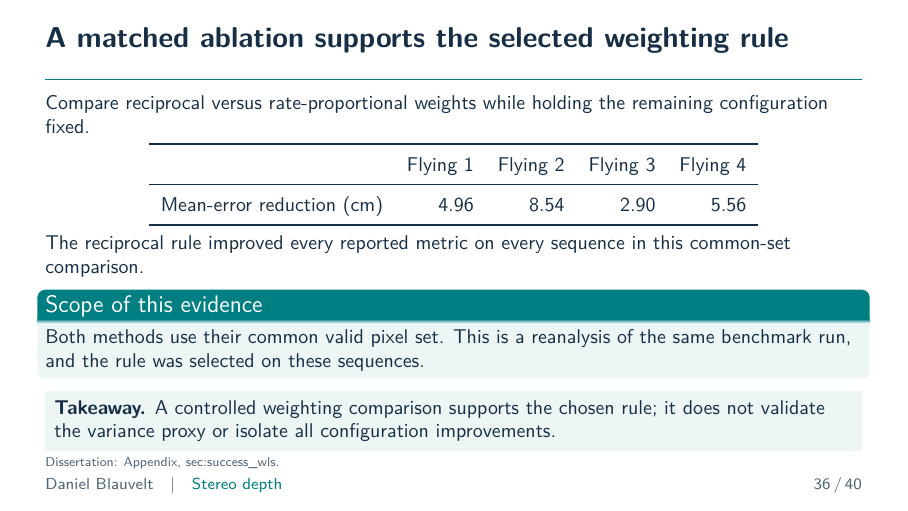
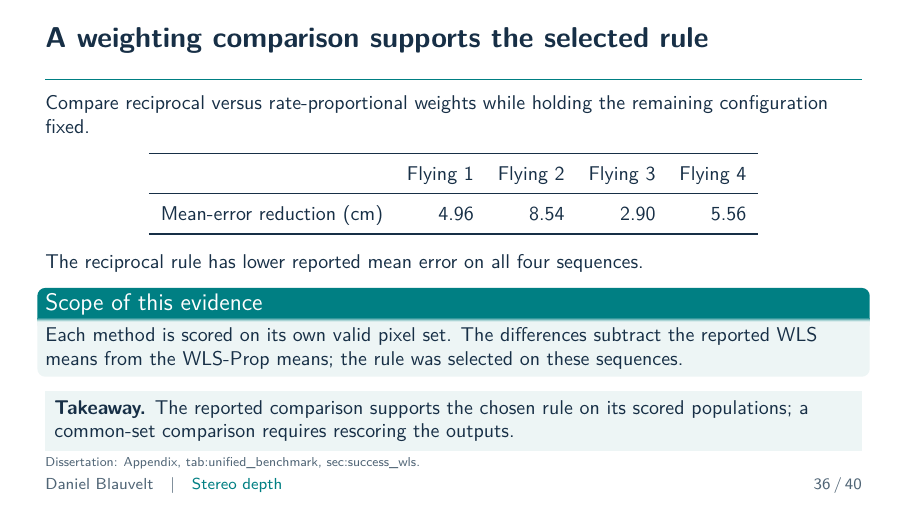
Before and after one commit to 8248902/dissertation_defense, LaTeX slides (defense.tex, which reads core.tex): page 36 of 77. Compiled offline with pdfLaTeX.

Commit message:
ch2 alignments with dissertation

```diff
--- a/core.tex
+++ b/core.tex
@@ -588,7 +588,7 @@ Piatkowska adaptation&\textbf{67.96}&58.75&\textbf{68.88}&\textbf{54.63}&44.72&1
 \talknote{Primary stereo results; 90 seconds.}{Introduce only the columns shown. Mean absolute depth error is in centimeters separately for each sequence. The displayed log RMSE is one hundred times the base metric, then averaged equally over sequence-level values. Point counts sum scored pixels across sequences. Piatkowska's local adaptation leads on most error metrics in the full dissertation table; WLS leads on Flying 2 and narrowly on log RMSE.}{The valid set differs by method. Both estimates and ground truth must be in the reporting depth band. A method can return many finite depths but have fewer in-band scored points. Complete configurations also differ in normalization, regularization, guidance, and final activity masking. No uncertainty intervals or independently recovered historical sampling manifest are provided, so report descriptive comparisons and keep claims conditional.}
 \end{frame}
 
-\begin{frame}{A matched ablation supports the selected weighting rule}
+\begin{frame}{A weighting comparison supports the selected rule}
 \small
 Compare reciprocal versus rate-proportional weights while holding the remaining configuration fixed.
 \begin{center}
@@ -598,13 +598,13 @@ Compare reciprocal versus rate-proportional weights while holding the remaining
 Mean-error reduction (cm)&4.96&8.54&2.90&5.56\\\bottomrule
 \end{tabular}
 \end{center}
-The reciprocal rule improved every reported metric on every sequence in this common-set comparison.
+The reciprocal rule has lower reported mean error on all four sequences.
 \begin{block}{Scope of this evidence}
-Both methods use their common valid pixel set. This is a reanalysis of the same benchmark run, and the rule was selected on these sequences.
+Each method is scored on its own valid pixel set. The differences subtract the reported WLS means from the WLS-Prop means; the rule was selected on these sequences.
 \end{block}
-\takeaway{A controlled weighting comparison supports the chosen rule; it does not validate the variance proxy or isolate all configuration improvements.}
-\src{Appendix, sec:success\_wls.}
-\talknote{Stronger empirical evidence; 60 seconds.}{This comparison is more focused than the control-versus-WLS benchmark. The same precision and configuration are used and scoring is restricted to the intersection of valid pixels. Thus it directly compares the two weighting rules, conditional on that population. The improvement numbers differ from subtracting the method-specific benchmark rows because the populations differ.}{The reciprocal rule was chosen using these sequences, so it is not a held-out validation result. No claim of maximum likelihood follows from empirical performance. A later controlled experiment could compare against truly homoscedastic weights under the same preprocessing, regularizer, and validity rules.}
+\takeaway{The reported comparison supports the chosen rule on its scored populations; a common-set comparison requires rescoring the outputs.}
+\src{Appendix, tab:unified\_benchmark, sec:success\_wls.}
+\talknote{Stronger empirical evidence; 60 seconds.}{The stated configurations vary the weighting rule while keeping the remaining settings fixed. Each method is scored on its own valid population. The displayed differences subtract the WLS mean errors from the WLS-Prop mean errors in the benchmark table.}{The reciprocal rule was chosen using these sequences, so it is not a held-out validation result. No claim of maximum likelihood follows from empirical performance. A later controlled experiment could compare against truly homoscedastic weights under the same preprocessing, regularizer, and validity rules.}
 \end{frame}
 
 \begin{frame}{Hard fusion changes both the constraint and the regularization}
```
Also changed, not shown: source-map.csv (+1 -1 lines), core.tex (2 more changed lines).
